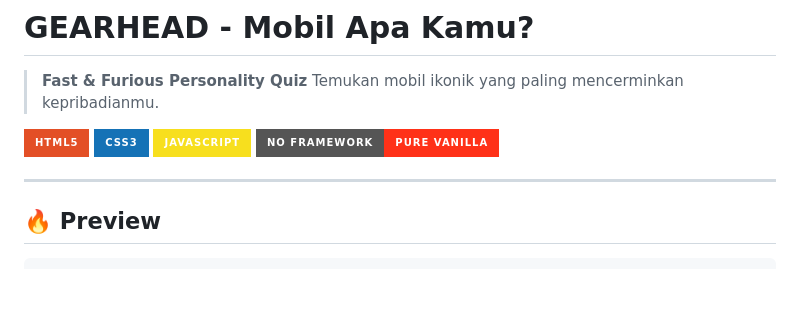
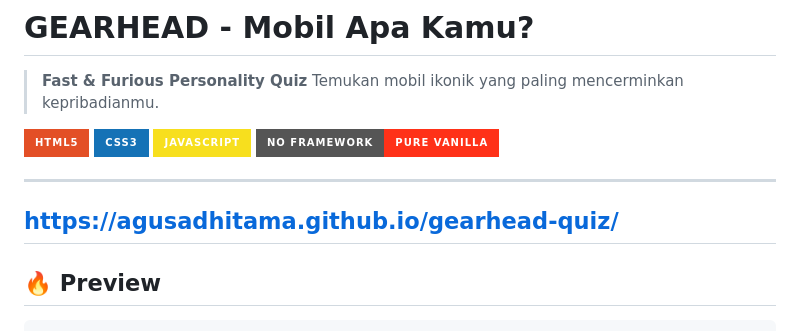
Before and after one commit to agusadhitama/gearhead-quiz, a Markdown page: README.md, the part around the change. Rendered like a GitHub page; badges without logos; blank space fills up the shorter version.

```diff
--- a/README.md
+++ b/README.md
@@ -7,6 +7,8 @@
 ![JavaScript](https://img.shields.io/badge/JavaScript-F7DF1E?style=for-the-badge&logo=javascript&logoColor=black)
 ![No Framework](https://img.shields.io/badge/No_Framework-Pure_Vanilla-ff3118?style=for-the-badge)
 
+---
+https://agusadhitama.github.io/gearhead-quiz/
 ---
 
 ## 🔥 Preview
```
